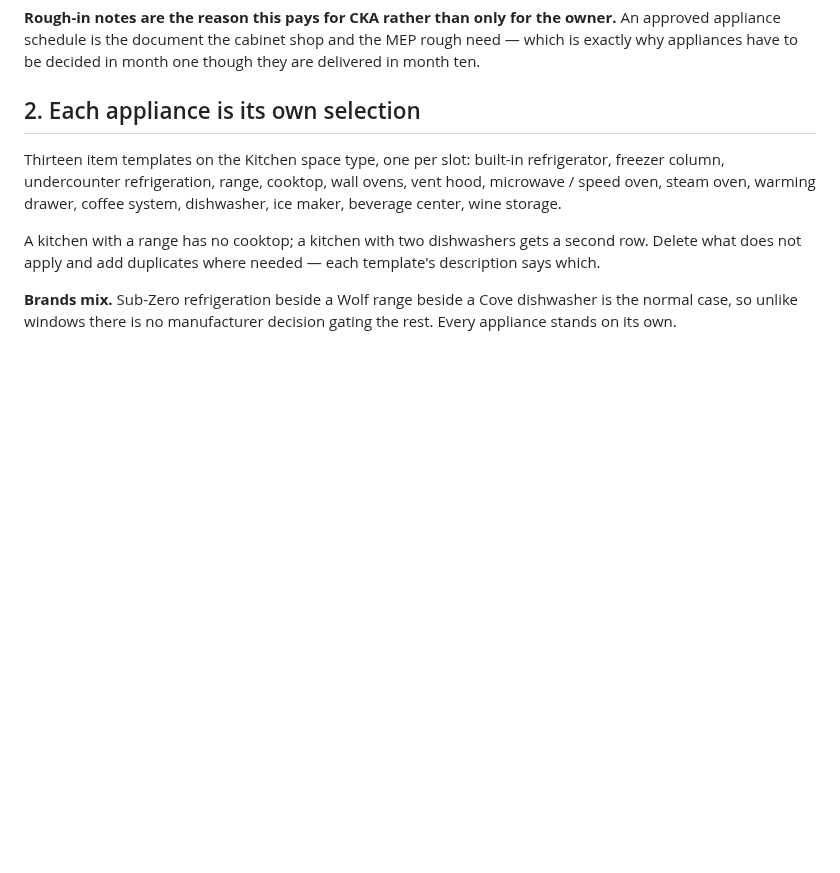
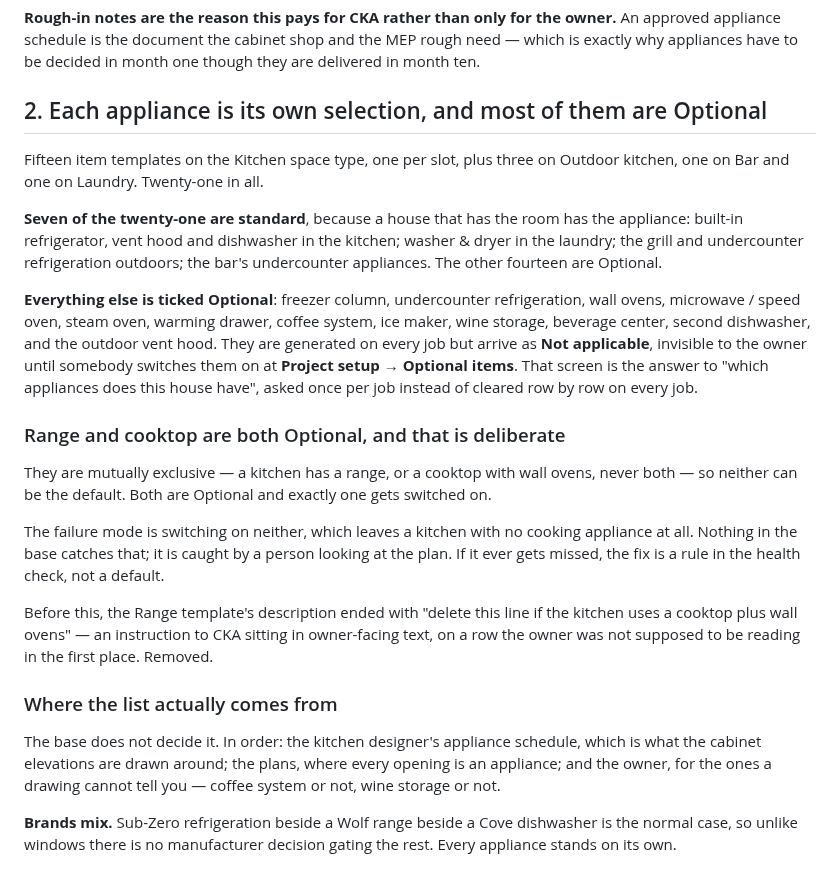
Before and after one commit to kcrousillat/CKA-Customer-Portal, a Markdown page: airtable/appliances.md, the part around the change. Rendered like a GitHub page; blank space fills up the shorter version.

Commit message:
Appliances: fourteen of twenty-one templates are now Optional
Kevin asked how we work out which appliances a house needs. The answer was
supposed to be the Project setup -> Optional items screen, but only two of
the twenty-one appliance templates were ticked Optional - so every kitchen
arrived carrying a steam oven, a warming drawer, a coffee system, wine
storage, an ice maker, a beverage center, a freezer column, and both a
range AND a cooktop. An owner saw decisions for appliances their house does
not have, and CKA cleared them by hand on every job.

Ticked Optional in the library, on Kevin's call: freezer column,
undercounter refrigeration, wall ovens, microwave / speed oven, steam oven,
warming drawer, coffee system, ice maker, wine storage, beverage center,
range and cooktop. Read back afterwards - fourteen Optional, seven standard.

Range and cooktop are both Optional because they are mutually exclusive, so
neither can be the default. Exactly one gets switched on per job, and
nothing in the base catches switching on neither. Noted as a person's job.

Also removed "delete this line if the kitchen uses a cooktop plus wall
ovens" from the end of the Range description - an instruction to CKA sitting
in text the owner reads, on a row the owner should not have been seeing.

Library only, so jobs already built are untouched. DEMO still carries all
fifteen kitchen rows visible.

Co-Authored-By: Claude Opus 5 <noreply@anthropic.com>
Claude-Session: https://claude.ai/code/session_01CyUFHCL1rLLVbyygpVKWC3

```diff
--- a/airtable/appliances.md
+++ b/airtable/appliances.md
@@ -26,14 +26,41 @@ job needs to build (width, rough-in notes).
 appliance schedule is the document the cabinet shop and the MEP rough need — which is exactly why
 appliances have to be decided in month one though they are delivered in month ten.
 
-## 2. Each appliance is its own selection
+## 2. Each appliance is its own selection, and most of them are Optional
 
-Thirteen item templates on the Kitchen space type, one per slot: built-in refrigerator, freezer
-column, undercounter refrigeration, range, cooktop, wall ovens, vent hood, microwave / speed oven,
-steam oven, warming drawer, coffee system, dishwasher, ice maker, beverage center, wine storage.
+Fifteen item templates on the Kitchen space type, one per slot, plus three on Outdoor kitchen, one
+on Bar and one on Laundry. Twenty-one in all.
 
-A kitchen with a range has no cooktop; a kitchen with two dishwashers gets a second row. Delete
-what does not apply and add duplicates where needed — each template's description says which.
+**Seven of the twenty-one are standard**, because a house that has the room has the appliance:
+built-in refrigerator, vent hood and dishwasher in the kitchen; washer & dryer in the laundry;
+the grill and undercounter refrigeration outdoors; the bar's undercounter appliances. The other
+fourteen are Optional.
+
+**Everything else is ticked Optional**: freezer column, undercounter refrigeration, wall ovens,
+microwave / speed oven, steam oven, warming drawer, coffee system, ice maker, wine storage,
+beverage center, second dishwasher, and the outdoor vent hood. They are generated on every job but
+arrive as **Not applicable**, invisible to the owner until somebody switches them on at
+**Project setup → Optional items**. That screen is the answer to "which appliances does this house
+have", asked once per job instead of cleared row by row on every job.
+
+### Range and cooktop are both Optional, and that is deliberate
+
+They are mutually exclusive — a kitchen has a range, or a cooktop with wall ovens, never both —
+so neither can be the default. Both are Optional and exactly one gets switched on.
+
+The failure mode is switching on neither, which leaves a kitchen with no cooking appliance at all.
+Nothing in the base catches that; it is caught by a person looking at the plan. If it ever gets
+missed, the fix is a rule in the health check, not a default.
+
+Before this, the Range template's description ended with "delete this line if the kitchen uses a
+cooktop plus wall ovens" — an instruction to CKA sitting in owner-facing text, on a row the owner
+was not supposed to be reading in the first place. Removed.
+
+### Where the list actually comes from
+
+The base does not decide it. In order: the kitchen designer's appliance schedule, which is what the
+cabinet elevations are drawn around; the plans, where every opening is an appliance; and the owner,
+for the ones a drawing cannot tell you — coffee system or not, wine storage or not.
 
 **Brands mix.** Sub-Zero refrigeration beside a Wolf range beside a Cove dishwasher is the normal
 case, so unlike windows there is no manufacturer decision gating the rest. Every appliance stands
```
